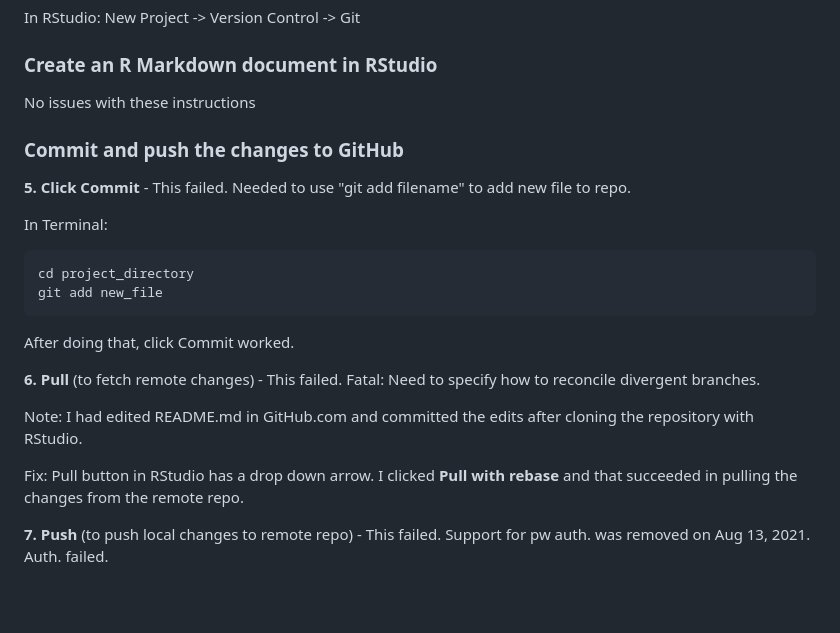
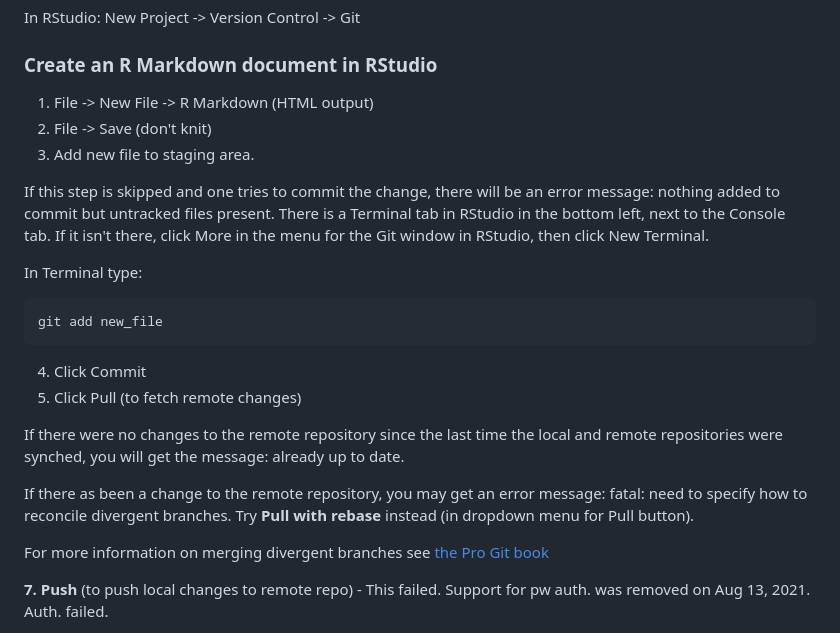
Before and after one commit to mimsbims/Data-Science-With-R, a Markdown page: README.md, the part around the change. Drawn GitHub-style; blank space fills up the shorter version.

````diff
--- a/README.md
+++ b/README.md
@@ -54,25 +54,26 @@ In RStudio: New Project -> Version Control -> Git
 
 ### Create an R Markdown document in RStudio
 
-No issues with these instructions
+1. File -> New File -> R Markdown (HTML output)
+2. File -> Save (don't knit)
+3. Add new file to staging area.
 
-### Commit and push the changes to GitHub
+If this step is skipped and one tries to commit the change, there will be an error message: nothing added to commit but untracked files present. There is a Terminal tab in RStudio in the bottom left, next to the Console tab. If it isn't there, click More in the menu for the Git window in RStudio, then click New Terminal.
 
-**5. Click Commit** - This failed. Needed to use "git add filename" to add new file to repo.
-
-In Terminal:
+In Terminal type:
 
 ```console
-cd project_directory
 git add new_file
 ```
-After doing that, click Commit worked.
 
-**6. Pull** (to fetch remote changes) - This failed. Fatal: Need to specify how to reconcile divergent branches.
+4. Click Commit
+5. Click Pull (to fetch remote changes)
 
-Note: I had edited README.md in GitHub.com and committed the edits after cloning the repository with RStudio.
+If there were no changes to the remote repository since the last time the local and remote repositories were synched, you will get the message: already up to date.
 
-Fix: Pull button in RStudio has a drop down arrow. I clicked **Pull with rebase** and that succeeded in pulling the changes from the remote repo.
+If there as been a change to the remote repository, you may get an error message: fatal: need to specify how to reconcile divergent branches. Try **Pull with rebase** instead (in dropdown menu for Pull button).
+
+For more information on merging divergent branches see [the Pro Git book](https://git-scm.com/book/en/v2)
 
 **7. Push** (to push local changes to remote repo) - This failed. Support for pw auth. was removed on Aug 13, 2021. Auth. failed.
 
````
